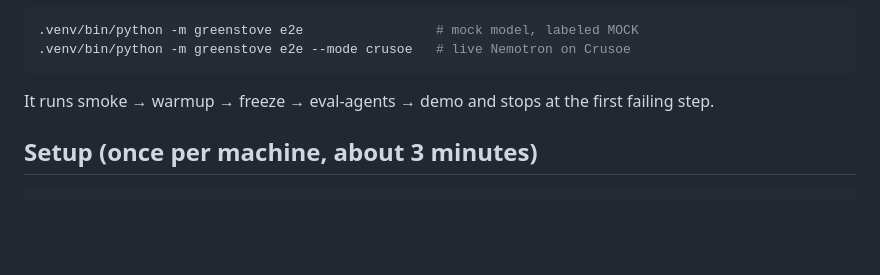
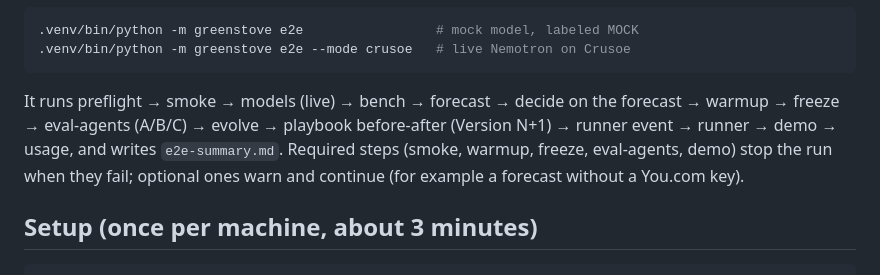
Before and after one commit to amahaeitbit/green-stove-agents, a Markdown page: docs/end-to-end.md, the part around the change. Drawn GitHub-style; blank space fills up the shorter version.

````diff
--- a/docs/end-to-end.md
+++ b/docs/end-to-end.md
@@ -26,7 +26,11 @@ One command runs the partner side of it in an isolated folder (`data/e2e-<time>/
 .venv/bin/python -m greenstove e2e --mode crusoe   # live Nemotron on Crusoe
 ```
 
-It runs smoke → warmup → freeze → eval-agents → demo and stops at the first failing step.
+It runs preflight → smoke → models (live) → bench → forecast → decide on the forecast → warmup →
+freeze → eval-agents (A/B/C) → evolve → playbook before-after (Version N+1) → runner event →
+runner → demo → usage, and writes `e2e-summary.md`. Required steps (smoke, warmup, freeze,
+eval-agents, demo) stop the run when they fail; optional ones warn and continue (for example a
+forecast without a You.com key).
 
 ## Setup (once per machine, about 3 minutes)
 
````
Also changed, not shown: README.md (+4 -3 lines), docs/demo-runbook.md (+3 -1 lines).
